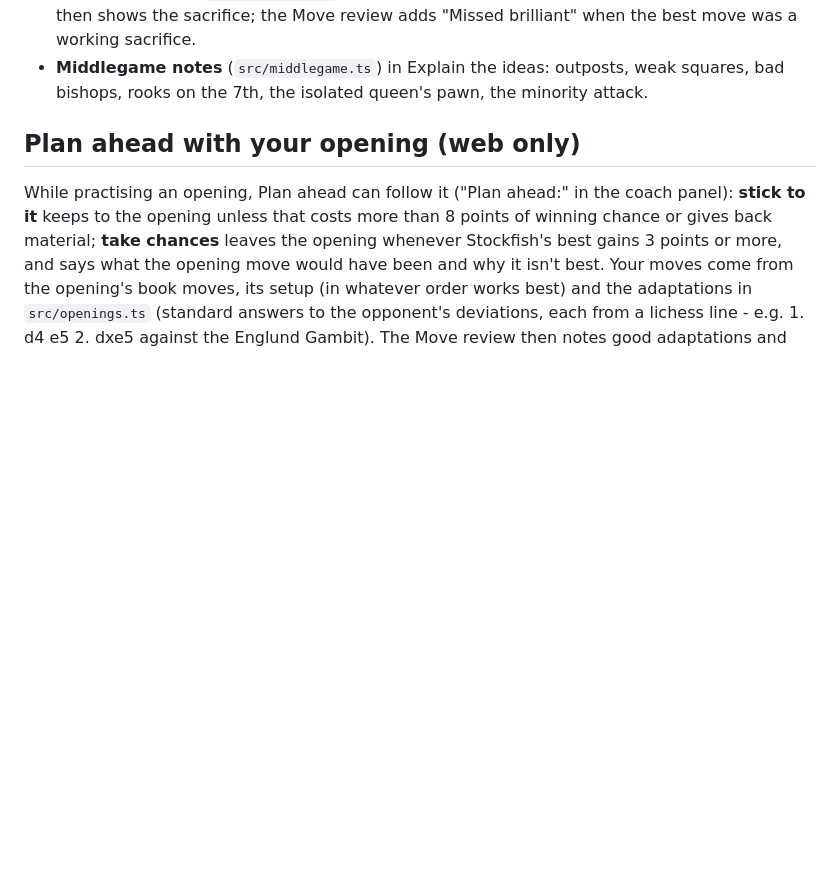
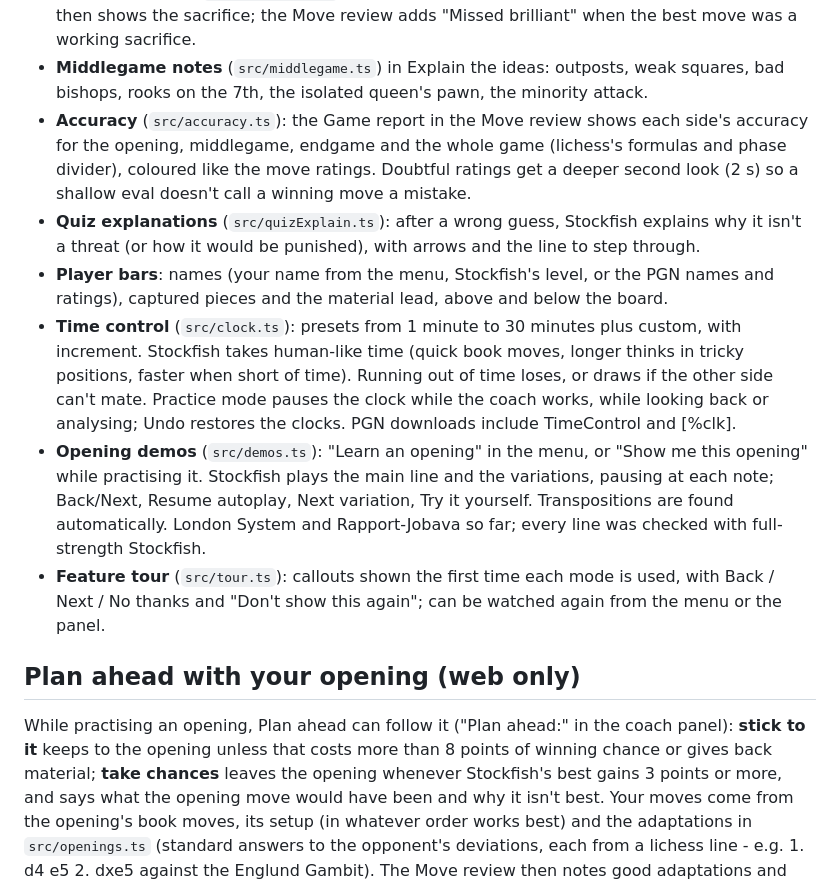
Before and after one commit to el-g33/chess-trainer, a Markdown page: README.md, the part around the change. GitHub-like rendering; blank space fills up the shorter version.

Commit message:
README: accuracy, quiz explanations, player bars, clocks, opening demos, tour
Co-Authored-By: Claude Opus 5.5 <noreply@anthropic.com>

```diff
--- a/README.md
+++ b/README.md
@@ -127,6 +127,32 @@ any difference. The tests folder isn't part of the built site.
 - **Middlegame notes** (`src/middlegame.ts`) in Explain the ideas: outposts,
   weak squares, bad bishops, rooks on the 7th, the isolated queen's pawn, the
   minority attack.
+- **Accuracy** (`src/accuracy.ts`): the Game report in the Move review shows each
+  side's accuracy for the opening, middlegame, endgame and the whole game
+  (lichess's formulas and phase divider), coloured like the move ratings.
+  Doubtful ratings get a deeper second look (2 s) so a shallow eval doesn't
+  call a winning move a mistake.
+- **Quiz explanations** (`src/quizExplain.ts`): after a wrong guess, Stockfish
+  explains why it isn't a threat (or how it would be punished), with arrows and
+  the line to step through.
+- **Player bars**: names (your name from the menu, Stockfish's level, or the PGN
+  names and ratings), captured pieces and the material lead, above and below
+  the board.
+- **Time control** (`src/clock.ts`): presets from 1 minute to 30 minutes plus
+  custom, with increment. Stockfish takes human-like time (quick book moves,
+  longer thinks in tricky positions, faster when short of time). Running out of
+  time loses, or draws if the other side can't mate. Practice mode pauses the
+  clock while the coach works, while looking back or analysing; Undo restores
+  the clocks. PGN downloads include TimeControl and [%clk].
+- **Opening demos** (`src/demos.ts`): "Learn an opening" in the menu, or "Show
+  me this opening" while practising it. Stockfish plays the main line and the
+  variations, pausing at each note; Back/Next, Resume autoplay, Next
+  variation, Try it yourself. Transpositions are found automatically. London
+  System and Rapport-Jobava so far; every line was checked with full-strength
+  Stockfish.
+- **Feature tour** (`src/tour.ts`): callouts shown the first time each mode is
+  used, with Back / Next / No thanks and "Don't show this again"; can be watched
+  again from the menu or the panel.
 
 ## Plan ahead with your opening (web only)
 
```
